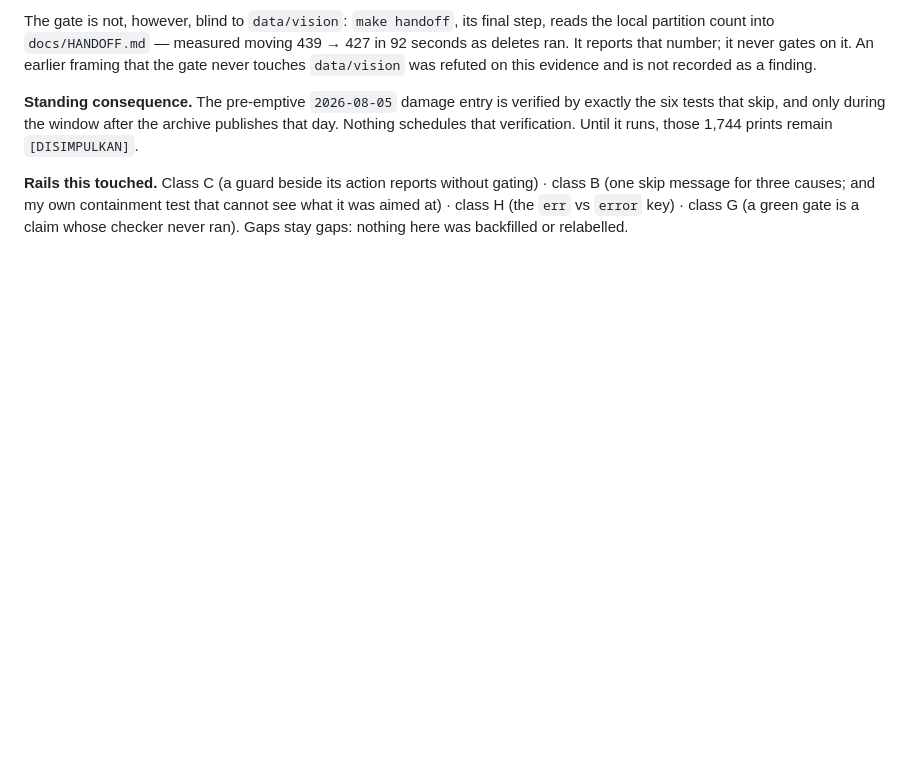
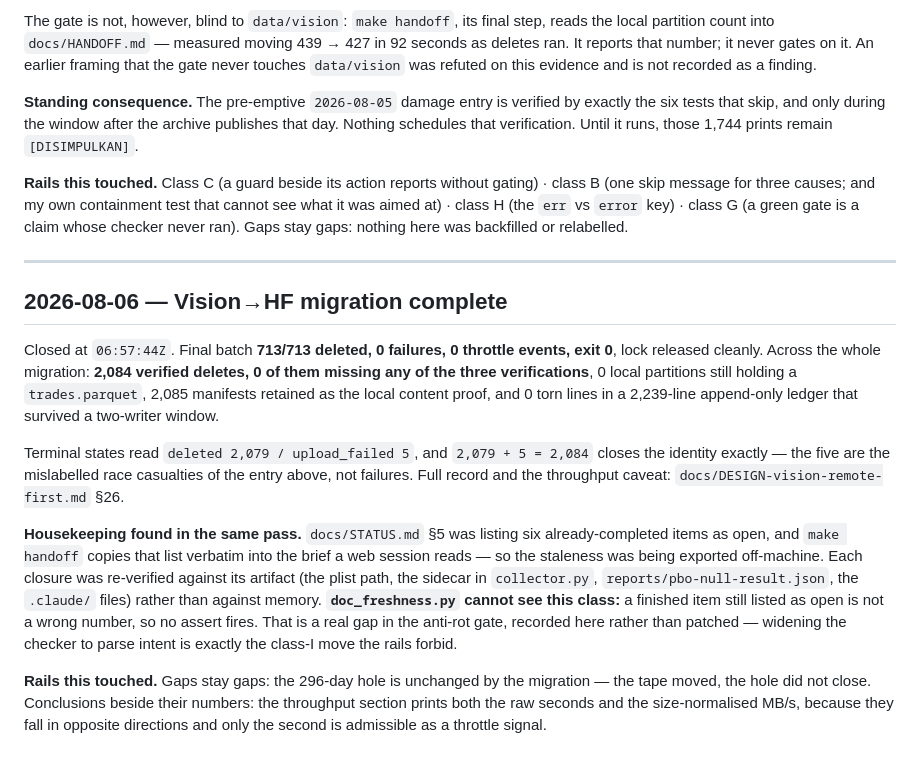
Before and after one commit to azulcoder/btc-quant, a Markdown page: AUDIT_LOG.md, the part around the change. GitHub-like rendering; blank space fills up the shorter version.

```diff
--- a/AUDIT_LOG.md
+++ b/AUDIT_LOG.md
@@ -1068,3 +1068,31 @@ schedules that verification. Until it runs, those 1,744 prints remain `[DISIMPUL
 (one skip message for three causes; and my own containment test that cannot see what it was
 aimed at) · class H (the `err` vs `error` key) · class G (a green gate is a claim whose checker
 never ran). Gaps stay gaps: nothing here was backfilled or relabelled.
+
+---
+
+## 2026-08-06 — Vision→HF migration complete
+
+Closed at `06:57:44Z`. Final batch **713/713 deleted, 0 failures, 0 throttle events, exit 0**,
+lock released cleanly. Across the whole migration: **2,084 verified deletes, 0 of them missing
+any of the three verifications**, 0 local partitions still holding a `trades.parquet`, 2,085
+manifests retained as the local content proof, and 0 torn lines in a 2,239-line append-only
+ledger that survived a two-writer window.
+
+Terminal states read `deleted 2,079 / upload_failed 5`, and `2,079 + 5 = 2,084` closes the
+identity exactly — the five are the mislabelled race casualties of the entry above, not
+failures. Full record and the throughput caveat: `docs/DESIGN-vision-remote-first.md` §26.
+
+**Housekeeping found in the same pass.** `docs/STATUS.md` §5 was listing six already-completed
+items as open, and `make handoff` copies that list verbatim into the brief a web session reads —
+so the staleness was being exported off-machine. Each closure was re-verified against its
+artifact (the plist path, the sidecar in `collector.py`, `reports/pbo-null-result.json`, the
+`.claude/` files) rather than against memory. **`doc_freshness.py` cannot see this class:** a
+finished item still listed as open is not a wrong number, so no assert fires. That is a real gap
+in the anti-rot gate, recorded here rather than patched — widening the checker to parse intent
+is exactly the class-I move the rails forbid.
+
+**Rails this touched.** Gaps stay gaps: the 296-day hole is unchanged by the migration — the tape
+moved, the hole did not close. Conclusions beside their numbers: the throughput section prints
+both the raw seconds and the size-normalised MB/s, because they fall in opposite directions and
+only the second is admissible as a throttle signal.
```
Also changed, not shown: docs/DESIGN-vision-remote-first.md (+47 -0 lines).
